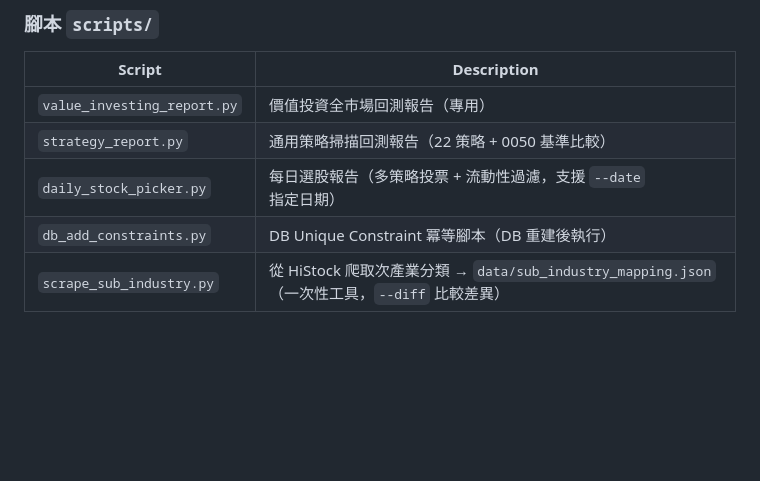
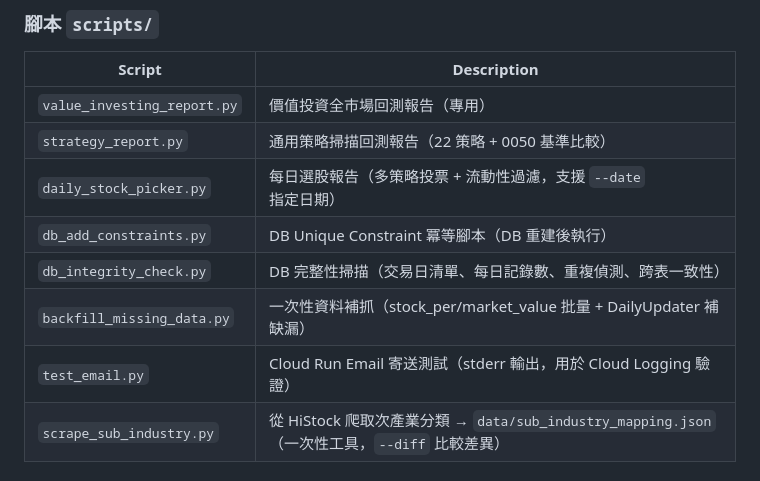
Before and after one commit to ken19960728ken/Stock_analysis, a Markdown page: CLAUDE.md, the part around the change. Rendered like a GitHub page; blank space fills up the shorter version.

Commit message:
docs: 更新 CLAUDE.md — 新增 3 個 scripts 工具說明
Co-Authored-By: Claude Opus 4.6 <noreply@anthropic.com>

```diff
--- a/CLAUDE.md
+++ b/CLAUDE.md
@@ -192,6 +192,9 @@ Run tests: `uv run pytest tests/ -v`. No linter is configured.
 | `strategy_report.py` | 通用策略掃描回測報告（22 策略 + 0050 基準比較） |
 | `daily_stock_picker.py` | 每日選股報告（多策略投票 + 流動性過濾，支援 `--date` 指定日期） |
 | `db_add_constraints.py` | DB Unique Constraint 冪等腳本（DB 重建後執行） |
+| `db_integrity_check.py` | DB 完整性掃描（交易日清單、每日記錄數、重複偵測、跨表一致性） |
+| `backfill_missing_data.py` | 一次性資料補抓（stock_per/market_value 批量 + DailyUpdater 補缺漏） |
+| `test_email.py` | Cloud Run Email 寄送測試（stderr 輸出，用於 Cloud Logging 驗證） |
 | `scrape_sub_industry.py` | 從 HiStock 爬取次產業分類 → `data/sub_industry_mapping.json`（一次性工具，`--diff` 比較差異） |
 
 ### Scanner 模組 `scanners/`
```
